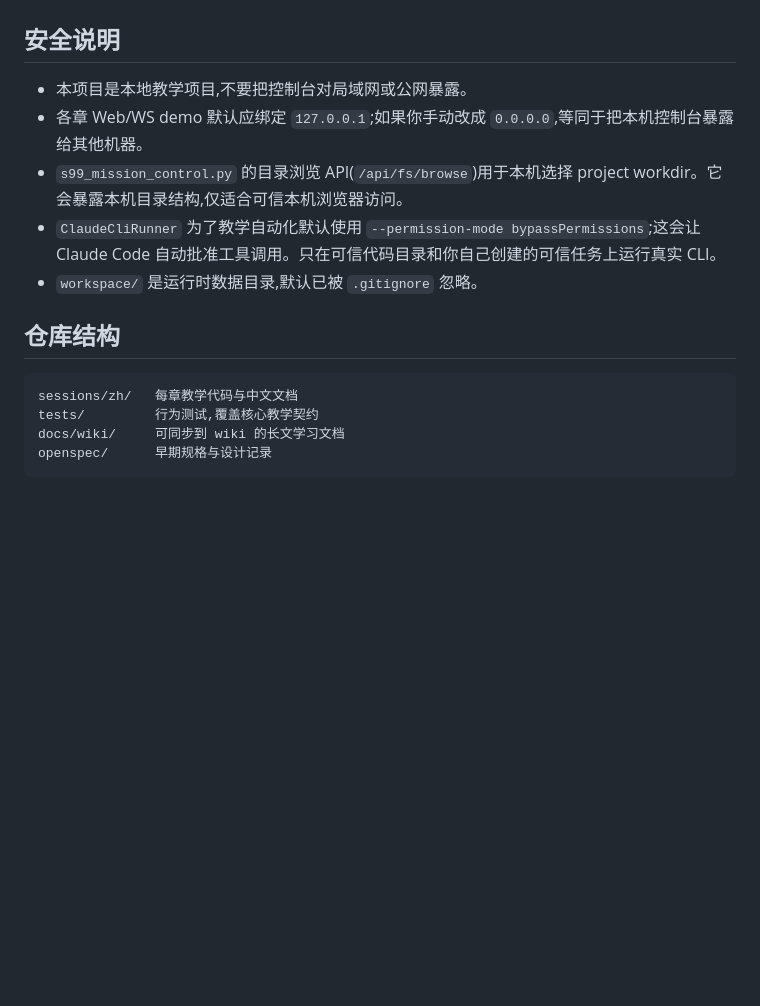
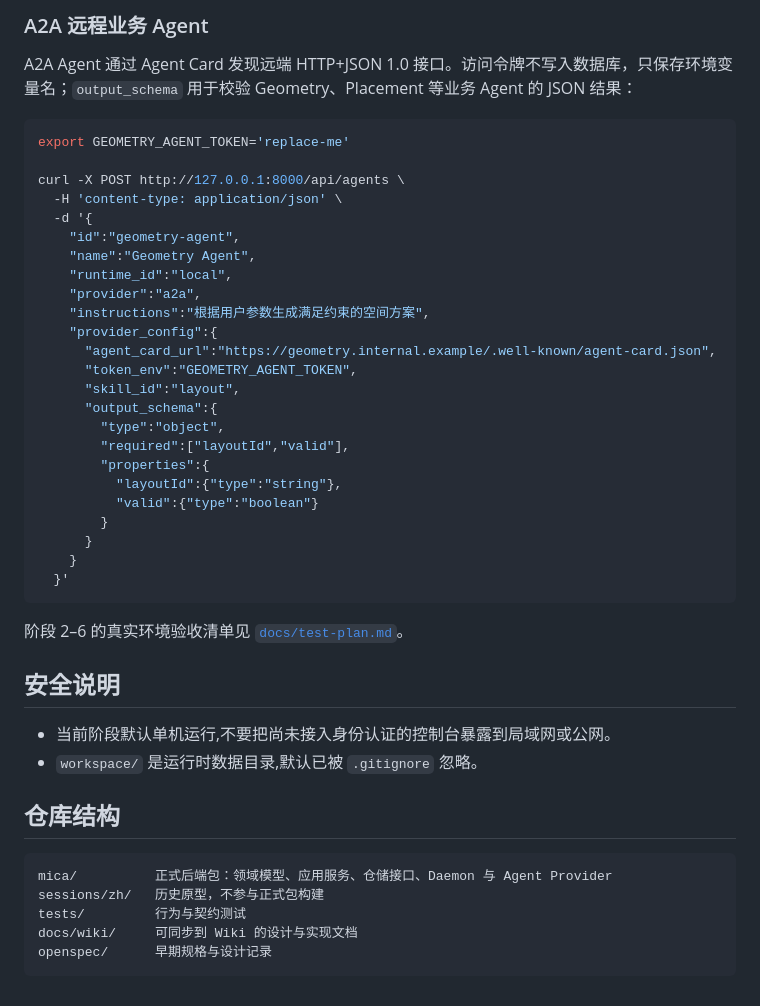
Before and after one commit to sfenga/mica, a Markdown page: README.md, the part around one of its changes. Drawn GitHub-style; blank space fills up the shorter version.

````diff
--- a/README.md
+++ b/README.md
@@ -67,17 +105,47 @@ python -m pytest -q
+### A2A 远程业务 Agent
+
+A2A Agent 通过 Agent Card 发现远端 HTTP+JSON 1.0 接口。访问令牌不写入数据库，只保存环境变量名；`output_schema` 用于校验 Geometry、Placement 等业务 Agent 的 JSON 结果：
+
+```bash
+export GEOMETRY_AGENT_TOKEN='replace-me'
+
+curl -X POST http://127.0.0.1:8000/api/agents \
+  -H 'content-type: application/json' \
+  -d '{
+    "id":"geometry-agent",
+    "name":"Geometry Agent",
+    "runtime_id":"local",
+    "provider":"a2a",
+    "instructions":"根据用户参数生成满足约束的空间方案",
+    "provider_config":{
+      "agent_card_url":"https://geometry.internal.example/.well-known/agent-card.json",
+      "token_env":"GEOMETRY_AGENT_TOKEN",
+      "skill_id":"layout",
+      "output_schema":{
+        "type":"object",
+        "required":["layoutId","valid"],
+        "properties":{
+          "layoutId":{"type":"string"},
+          "valid":{"type":"boolean"}
+        }
+      }
+    }
+  }'
+```
+
+阶段 2–6 的真实环境验收清单见 [`docs/test-plan.md`](docs/test-plan.md)。
 
 ## 安全说明
 
-- 本项目是本地教学项目,不要把控制台对局域网或公网暴露。
-- 各章 Web/WS demo 默认应绑定 `127.0.0.1`;如果你手动改成 `0.0.0.0`,等同于把本机控制台暴露给其他机器。
-- `s99_mission_control.py` 的目录浏览 API(`/api/fs/browse`)用于本机选择 project workdir。它会暴露本机目录结构,仅适合可信本机浏览器访问。
-- `ClaudeCliRunner` 为了教学自动化默认使用 `--permission-mode bypassPermissions`;这会让 Claude Code 自动批准工具调用。只在可信代码目录和你自己创建的可信任务上运行真实 CLI。
+- 当前阶段默认单机运行,不要把尚未接入身份认证的控制台暴露到局域网或公网。
 - `workspace/` 是运行时数据目录,默认已被 `.gitignore` 忽略。
 
 ## 仓库结构
 
 ```text
-sessions/zh/   每章教学代码与中文文档
-tests/         行为测试,覆盖核心教学契约
-docs/wiki/     可同步到 wiki 的长文学习文档
+mica/          正式后端包：领域模型、应用服务、仓储接口、Daemon 与 Agent Provider
+sessions/zh/   历史原型，不参与正式包构建
+tests/         行为与契约测试
+docs/wiki/     可同步到 Wiki 的设计与实现文档
 openspec/      早期规格与设计记录
 ```
````
Also changed, not shown: other parts of README.md (+83 -45 lines).
